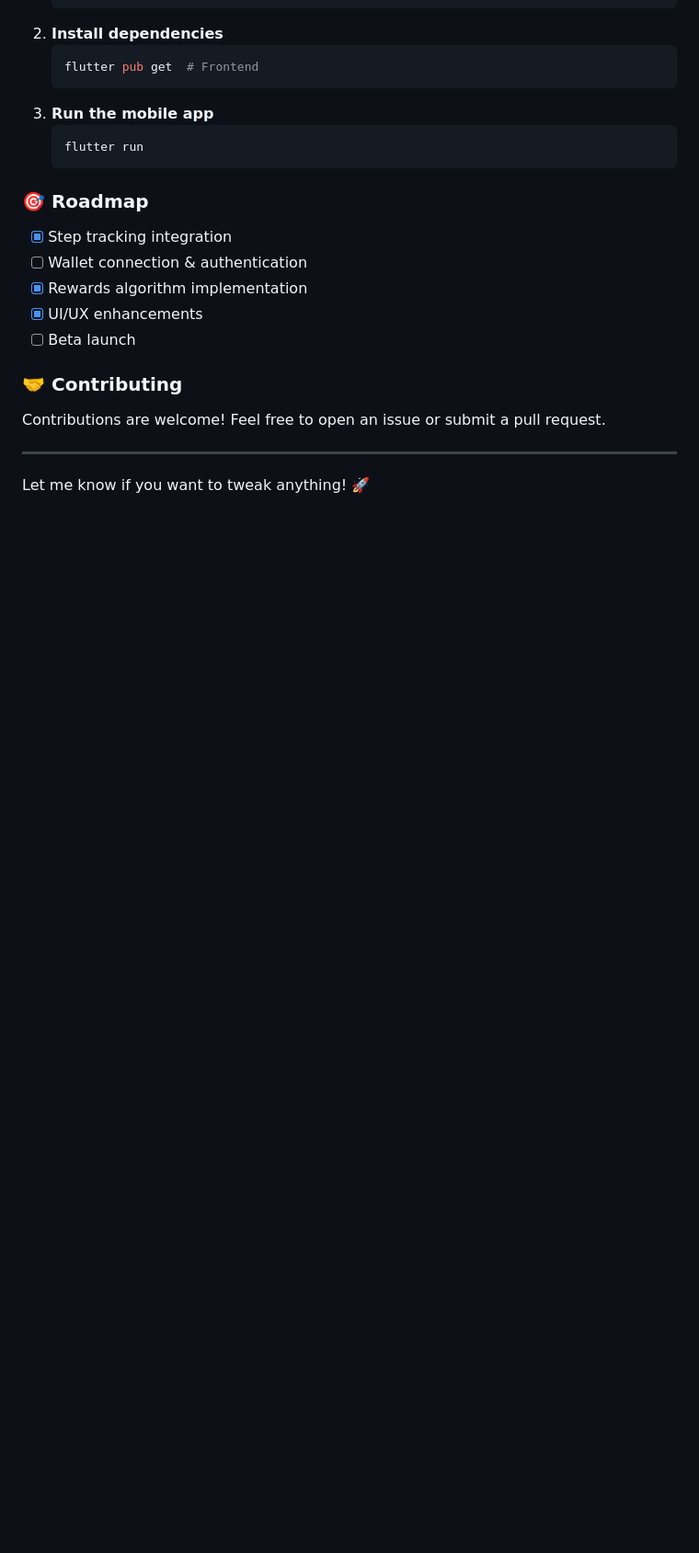
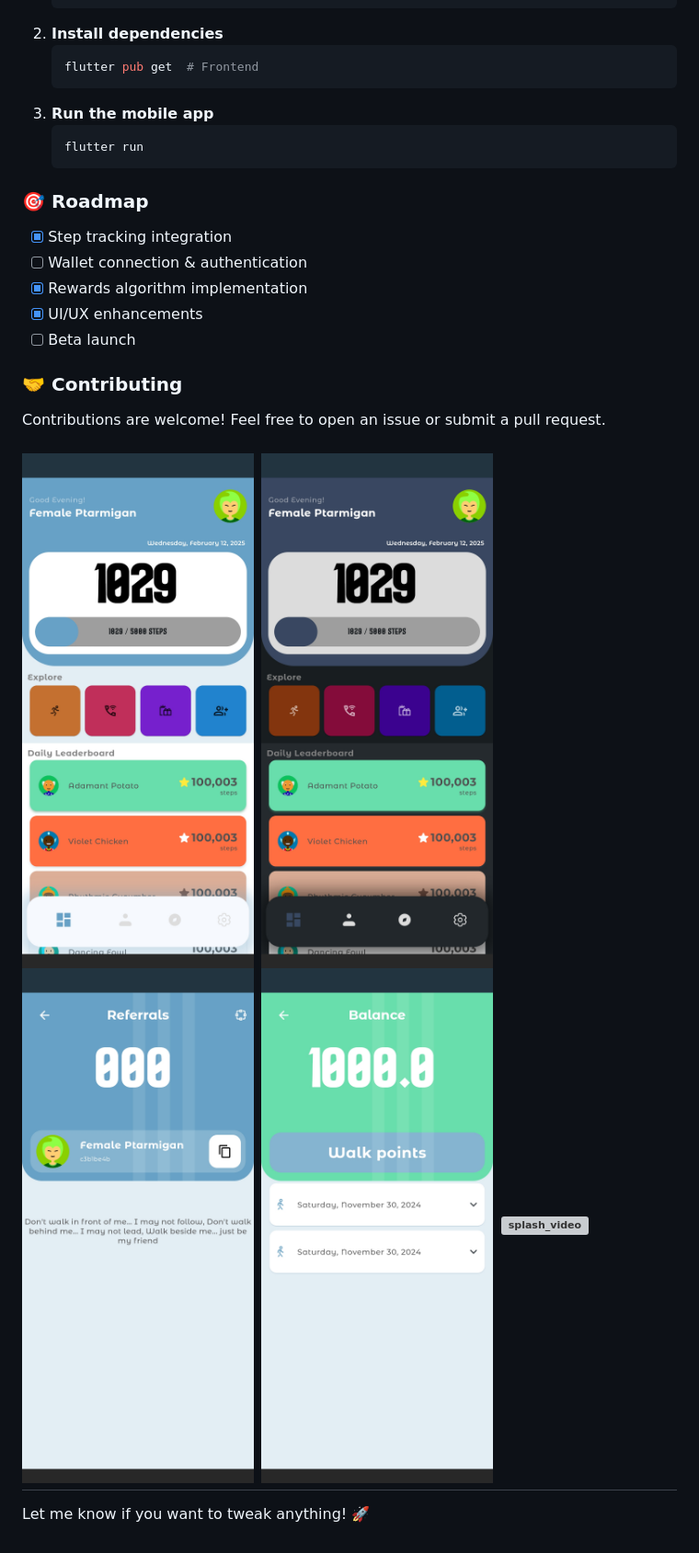
Before and after one commit to ObiajuluM/Walk-It, a Markdown page: README.md, the part around the change. Shown: that part at 92% size. GitHub-like rendering; pictures changed too: media/balance_light.jpg (added), media/home_dark.jpg (added), media/home_light.jpg (added); blank space fills up the shorter version; grey boxes are pictures that could not be loaded.

Commit message:
add media

```diff
--- a/README.md
+++ b/README.md
@@ -54,7 +54,11 @@
 ### 🤝 Contributing
 Contributions are welcome! Feel free to open an issue or submit a pull request.
 
-
+![home_light](media/home_light.jpg)
+![home_dark](media/home_dark.jpg)
+![refer_light](media/refer_light.jpg)
+![balance_light](media/balance_light.jpg)
+![splash_video](media/splash_video.mp4)
 ---
 
 Let me know if you want to tweak anything! 🚀
```
Also changed, not shown: 1 other file.
